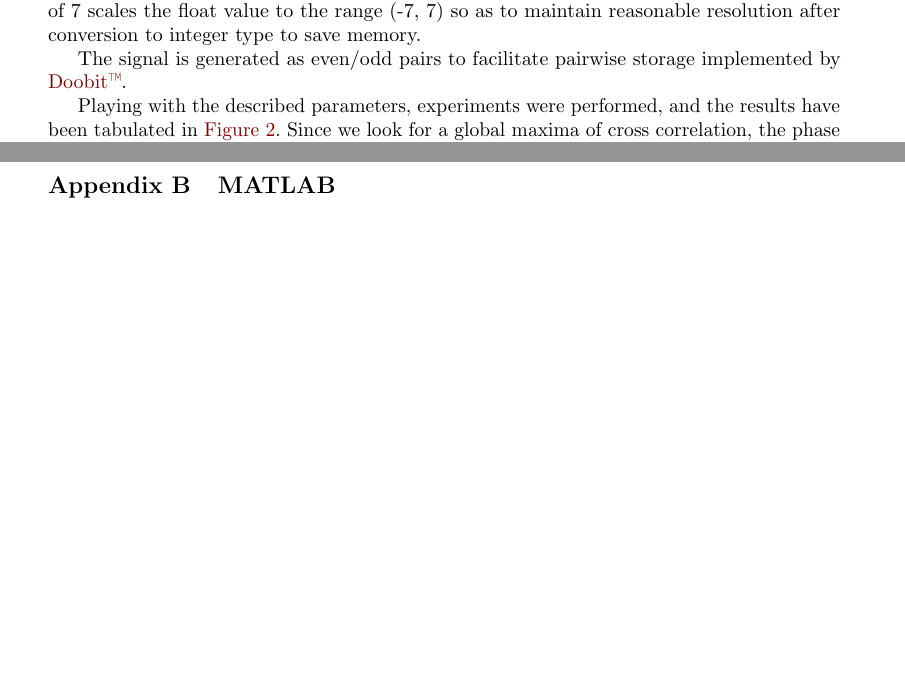
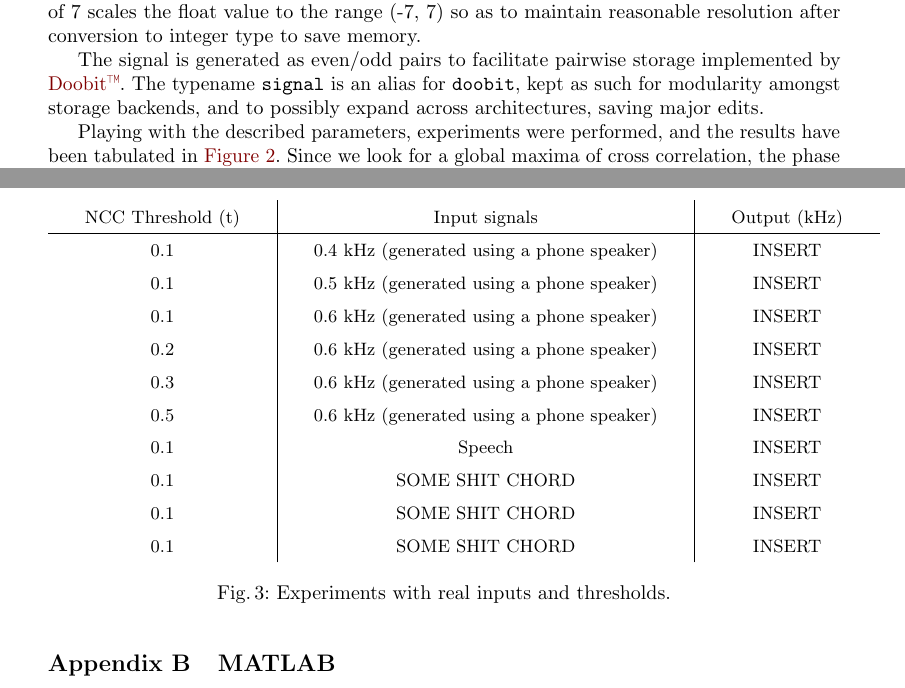
Before and after one commit to sankalpgambhir/ardio, a LaTeX thesis (doc/main.tex, which reads doc/results.tex): two parts of pages 6 and 8 of 8, joined at a grey line, cut so that both start at the same text, the shorter picture padded with empty space. Compiled offline with pdfLaTeX.

Commit message:
Real res skeleton and flavor text

```diff
--- a/doc/results.tex
+++ b/doc/results.tex
@@ -44,7 +44,9 @@ matching. The factor of 7 scales the float value to the range (-7, 7) so as to
 maintain reasonable resolution after conversion to integer type to save memory.
 
 The signal is generated as even/odd pairs to facilitate pairwise storage
-implemented by \nameref{sec:doobit}.
+implemented by \nameref{sec:doobit}. The typename \texttt{signal} is an alias
+for \texttt{doobit}, kept as such for modularity amongst storage backends, and
+to possibly expand across architectures, saving major edits.
 
 Playing with the described parameters, experiments were performed, and the
 results have been tabulated in \autoref{fig:synthexp}. Since we look for a
@@ -79,3 +106,23 @@ uneaffected as expected.
+\begin{figure}[ht]
+    \centering
+    \def\arraystretch{1.5}
+    \setlength\tabcolsep{2em}
+    \begin{tabular}{c | c | c}
+        NCC Threshold (t)   & Input signals                                 & Output (kHz) \\ \hline
+        0.1                 & 0.4 kHz (generated using a phone speaker)     & INSERT \\
+        0.1                 & 0.5 kHz (generated using a phone speaker)     & INSERT \\
+        0.1                 & 0.6 kHz (generated using a phone speaker)     & INSERT \\
+        0.2                 & 0.6 kHz (generated using a phone speaker)     & INSERT \\
+        0.3                 & 0.6 kHz (generated using a phone speaker)     & INSERT \\
+        0.5                 & 0.6 kHz (generated using a phone speaker)     & INSERT \\
+        0.1                 & Speech                                        & INSERT \\
+        0.1                 & SOME SHIT CHORD                               & INSERT \\
+        0.1                 & SOME SHIT CHORD                               & INSERT \\
+        0.1                 & SOME SHIT CHORD                               & INSERT \\
+    \end{tabular}
+    \captionsetup{justification=centering}
+    \caption{Experiments with real inputs and thresholds.}
+    \label{fig:realexp}
 
 \end{figure}
 
```
Also changed, not shown: doc/main.pdf, doc/results.tex (29 more changed lines).
